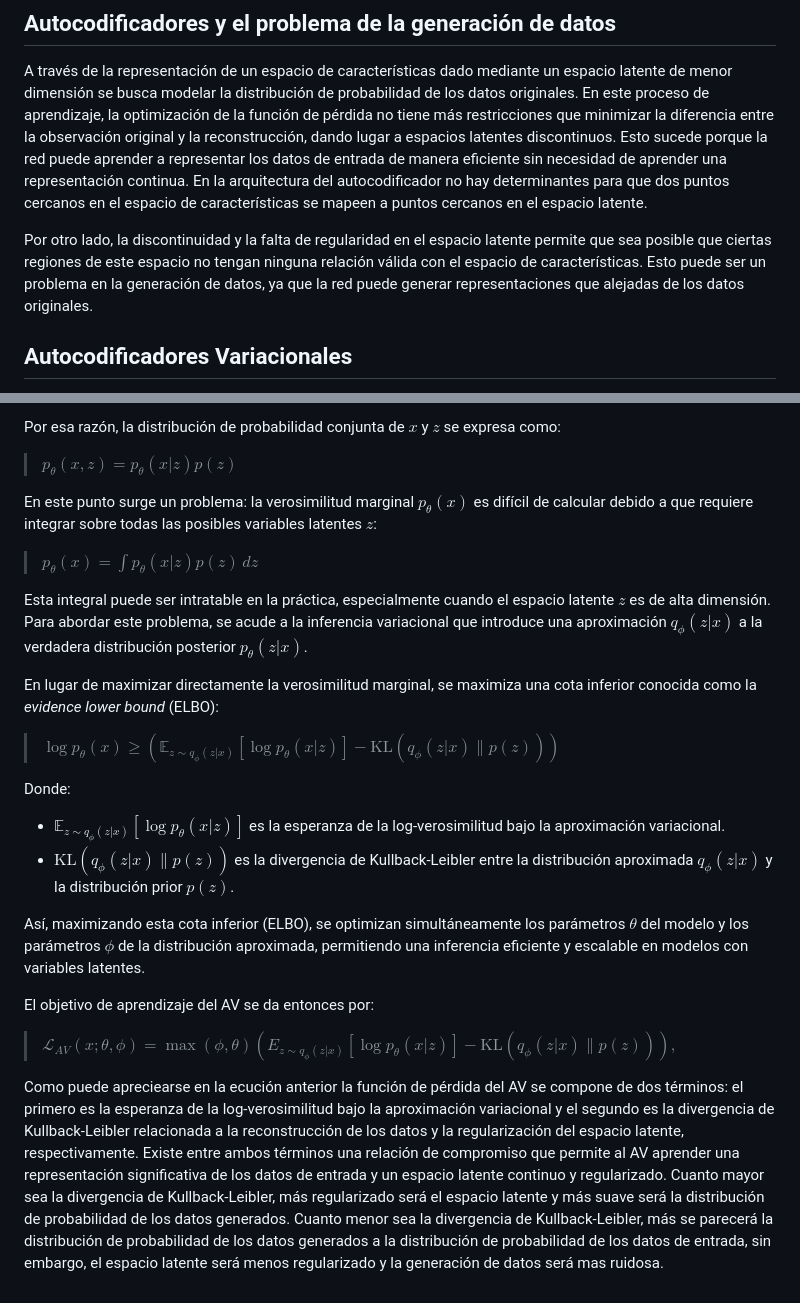
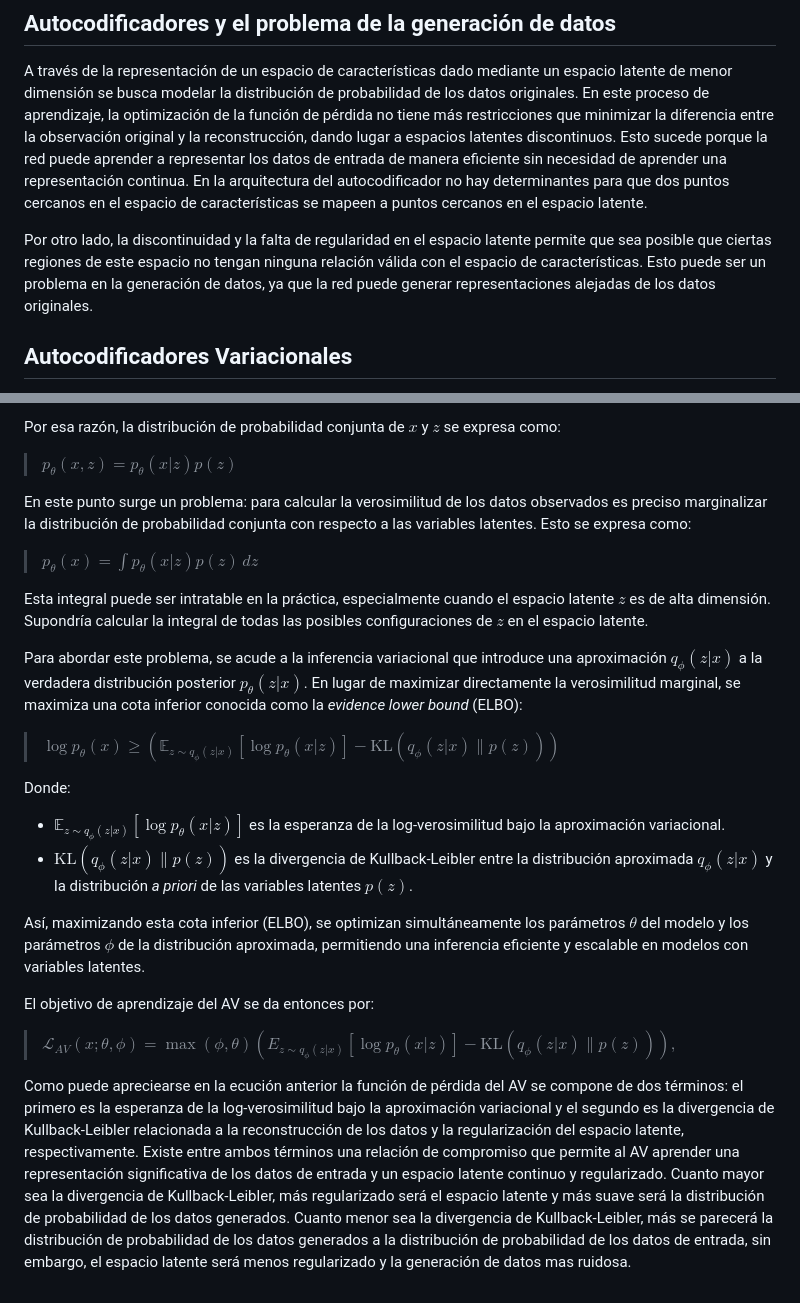
Before and after one commit to castillosebastian/thesis, a Markdown page: draft/cap3.md, 2 parts joined by grey strips. GitHub-like rendering.

Commit message:
capt 3, primer hito cumplido

```diff
--- a/draft/cap3.md
+++ b/draft/cap3.md
@@ -36,7 +36,7 @@ https://chatgpt.com/share/c1e86afb-15e4-463c-ac87-6808816a6764
 
 A través de la representación de un espacio de características dado mediante un espacio latente de menor dimensión se busca modelar la distribución de probabilidad de los datos originales. En este proceso de aprendizaje, la optimización de la función de pérdida no tiene más restricciones que  minimizar la diferencia entre la observación original y la reconstrucción, dando lugar a espacios latentes discontinuos. Esto sucede porque la red puede aprender a representar los datos de entrada de manera eficiente sin necesidad de aprender una representación continua. En la arquitectura del autocodificador no hay determinantes para que dos puntos cercanos en el espacio de características se mapeen a puntos cercanos en el espacio latente.
 
-Por otro lado, la discontinuidad y la falta de regularidad en el espacio latente permite que sea posible que ciertas regiones de este espacio no tengan ninguna relación válida con el espacio de características. Esto puede ser un problema en la generación de datos, ya que la red puede generar representaciones que alejadas de los datos originales.
+Por otro lado, la discontinuidad y la falta de regularidad en el espacio latente permite que sea posible que ciertas regiones de este espacio no tengan ninguna relación válida con el espacio de características. Esto puede ser un problema en la generación de datos, ya que la red puede generar representaciones alejadas de los datos originales.
 
 
 <!---
@@ -67,20 +67,20 @@ Por esa razón, la distribución de probabilidad conjunta de $x$ y $z$ se expres
 
 > $p_\theta(x, z) = p_\theta(x|z) p(z)$
 
-En este punto surge un problema: la verosimilitud marginal $p_\theta(x)$ es difícil de calcular debido a que requiere integrar sobre todas las posibles variables latentes $z$:
+En este punto surge un problema: para calcular la verosimilitud de los datos observados es preciso marginalizar la distribución de probabilidad conjunta con respecto a las variables latentes. Esto se expresa como:
 
 > $p_\theta(x) = \int p_\theta(x|z) p(z) \, dz$
 
-Esta integral puede ser intratable en la práctica, especialmente cuando el espacio latente $z$ es de alta dimensión. Para abordar este problema, se acude a la inferencia variacional que introduce una aproximación $q_\phi(z|x)$ a la verdadera distribución posterior $p_\theta(z|x)$.
+Esta integral puede ser intratable en la práctica, especialmente cuando el espacio latente $z$ es de alta dimensión. Supondría calcular la integral de todas las posibles configuraciones de $z$ en el espacio latente.
 
-En lugar de maximizar directamente la verosimilitud marginal, se maximiza una cota inferior conocida como la *evidence lower bound* (ELBO):
+Para abordar este problema, se acude a la inferencia variacional que introduce una aproximación $q_\phi(z|x)$ a la verdadera distribución posterior $p_\theta(z|x)$. En lugar de maximizar directamente la verosimilitud marginal, se maximiza una cota inferior conocida como la *evidence lower bound* (ELBO):
 
 > $\log p_\theta(x) \geq \left(\mathbb{E}_{z \sim q_\phi(z|x)} [\log p_\theta (x|z)] - \text{KL}(q_\phi(z|x) \| p(z)) \right)$
 
 Donde:
 
 - $\mathbb{E}_{z \sim q_\phi(z|x)} [\log p_\theta (x|z)]$ es la esperanza de la log-verosimilitud bajo la aproximación variacional.
-- $\text{KL}(q_\phi(z|x) \| p(z))$ es la divergencia de Kullback-Leibler entre la distribución aproximada $q_\phi(z|x)$ y la distribución prior $p(z)$.
+- $\text{KL}(q_\phi(z|x) \| p(z))$ es la divergencia de Kullback-Leibler entre la distribución aproximada $q_\phi(z|x)$ y la distribución *a priori* de las variables latentes  $p(z)$.
 
 Así, maximizando esta cota inferior (ELBO), se optimizan simultáneamente los parámetros $\theta$ del modelo y los parámetros $\phi$ de la distribución aproximada, permitiendo una inferencia eficiente y escalable en modelos con variables latentes.
 
@@ -88,4 +88,4 @@ El objetivo de aprendizaje del AV se da entonces por:
 
 > $\mathcal{L}_{AV}(x; \theta, \phi) = \max(\phi,\theta) \left( E_{z \sim q_\phi(z|x)} [\log p_\theta (x|z)] - \text{KL}(q_\phi(z|x) \| p(z)) \right),$
 
-Como puede apreciearse en la ecución anterior la función de pérdida del AV se compone de dos términos: el primero es la esperanza de la log-verosimilitud bajo la aproximación variacional y el segundo es la divergencia de Kullback-Leibler relacionada a la reconstrucción de los datos y la regularización del espacio latente, respectivamente. Existe entre ambos términos una relación de compromiso que permite al AV aprender una representación significativa de los datos de entrada y un espacio latente continuo y regularizado. Cuanto mayor sea la divergencia de Kullback-Leibler, más regularizado será el espacio latente y más suave será la distribución de probabilidad de los datos generados. Cuanto menor sea la divergencia de Kullback-Leibler, más se parecerá la distribución de probabilidad de los datos generados a la distribución de probabilidad de los datos de entrada, sin embargo, el espacio latente será menos regularizado y la generación de datos será mas ruidosa.
+Como puede apreciearse en la ecución anterior la función de pérdida del AV se compone de dos términos: el primero es la esperanza de la log-verosimilitud bajo la aproximación variacional y el segundo es la divergencia de Kullback-Leibler relacionada a la reconstrucción de los datos y la regularización del espacio latente, respectivamente. Existe entre ambos términos una relación de compromiso que permite al AV aprender una representación significativa de los datos de entrada y un espacio latente continuo y regularizado. Cuanto mayor sea la divergencia de Kullback-Leibler, más regularizado será el espacio latente y más suave será la distribución de probabilidad de los datos generados. Cuanto menor sea la divergencia de Kullback-Leibler, más se parecerá la distribución de probabilidad de los datos generados a la distribución de probabilidad de los datos de entrada, sin embargo, el espacio latente será menos regularizado y la generación de datos mas ruidosa.
```
